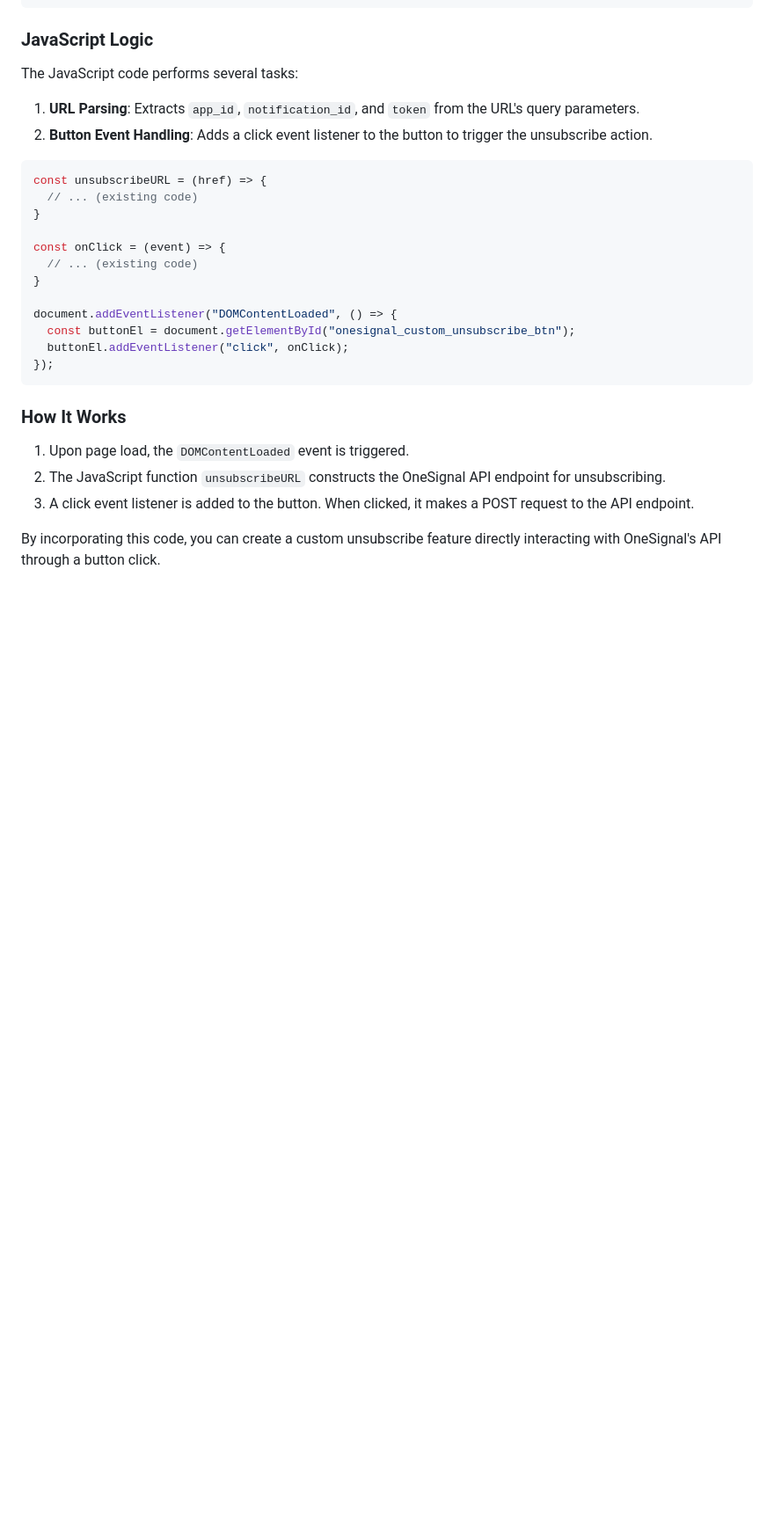
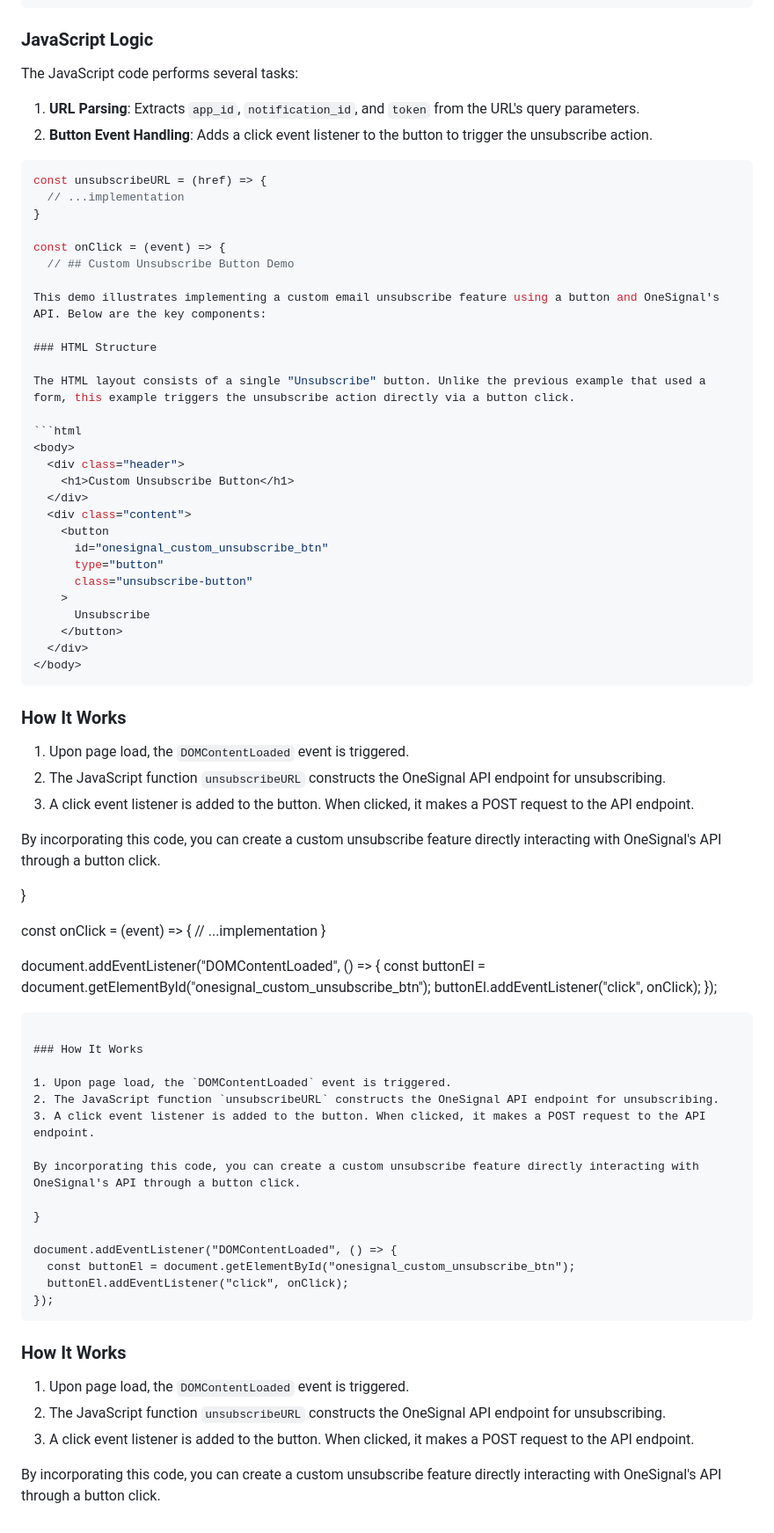
Before and after one commit to OneSignalDevelopers/unsubscribe-page-sample, a Markdown page: README.md, the part around the change. Shown at 88% size. Rendered like a GitHub page; blank space fills up the shorter version.

````diff
--- a/README.md
+++ b/README.md
@@ -90,11 +90,47 @@ The JavaScript code performs several tasks:
 
 ```javascript
 const unsubscribeURL = (href) => {
-  // ... (existing code)
+  // ...implementation
 }
 
 const onClick = (event) => {
-  // ... (existing code)
+  // ## Custom Unsubscribe Button Demo
+
+This demo illustrates implementing a custom email unsubscribe feature using a button and OneSignal's API. Below are the key components:
+
+### HTML Structure
+
+The HTML layout consists of a single "Unsubscribe" button. Unlike the previous example that used a form, this example triggers the unsubscribe action directly via a button click.
+
+```html
+<body>
+  <div class="header">
+    <h1>Custom Unsubscribe Button</h1>
+  </div>
+  <div class="content">
+    <button
+      id="onesignal_custom_unsubscribe_btn"
+      type="button"
+      class="unsubscribe-button"
+    >
+      Unsubscribe
+    </button>
+  </div>
+</body>
+```
+
+### How It Works
+
+1. Upon page load, the `DOMContentLoaded` event is triggered.
+2. The JavaScript function `unsubscribeURL` constructs the OneSignal API endpoint for unsubscribing.
+3. A click event listener is added to the button. When clicked, it makes a POST request to the API endpoint.
+
+By incorporating this code, you can create a custom unsubscribe feature directly interacting with OneSignal's API through a button click.
+
+}
+
+const onClick = (event) => {
+  // ...implementation
 }
 
 document.addEventListener("DOMContentLoaded", () => {
@@ -110,3 +146,19 @@ document.addEventListener("DOMContentLoaded", () => {
 3. A click event listener is added to the button. When clicked, it makes a POST request to the API endpoint.
 
 By incorporating this code, you can create a custom unsubscribe feature directly interacting with OneSignal's API through a button click.
+
+}
+
+document.addEventListener("DOMContentLoaded", () => {
+  const buttonEl = document.getElementById("onesignal_custom_unsubscribe_btn");
+  buttonEl.addEventListener("click", onClick);
+});
+```
+
+### How It Works
+
+1. Upon page load, the `DOMContentLoaded` event is triggered.
+2. The JavaScript function `unsubscribeURL` constructs the OneSignal API endpoint for unsubscribing.
+3. A click event listener is added to the button. When clicked, it makes a POST request to the API endpoint.
+
+By incorporating this code, you can create a custom unsubscribe feature directly interacting with OneSignal's API through a button click.
````
